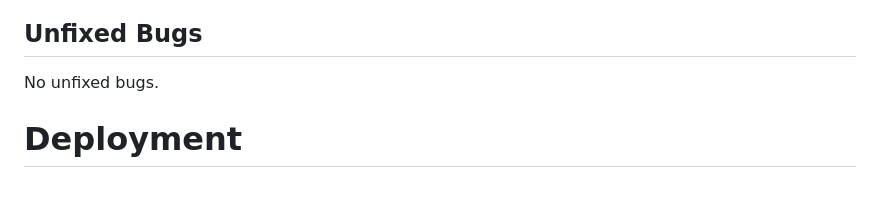
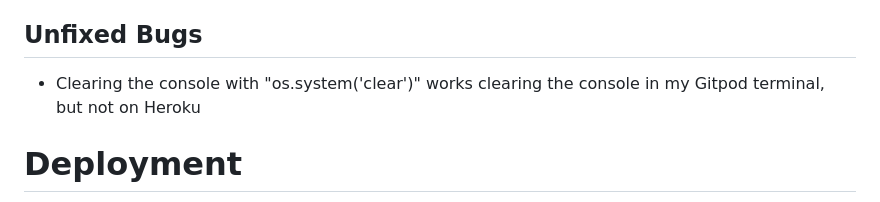
Before and after one commit to Rafaela-Wetzel/Sorting-Hat, a Markdown page: README.md, the part around the change. Drawn GitHub-style.

Commit message:
Add unfixed bug

```diff
--- a/README.md
+++ b/README.md
@@ -236,7 +236,7 @@ Depending on the winning house the user is forwarded to the matching Result sect
 
 ## Unfixed Bugs
 
-No unfixed bugs.
+- Clearing the console with "os.system('clear')" works clearing the console in my Gitpod terminal, but not on Heroku
 
 # Deployment
 
```
